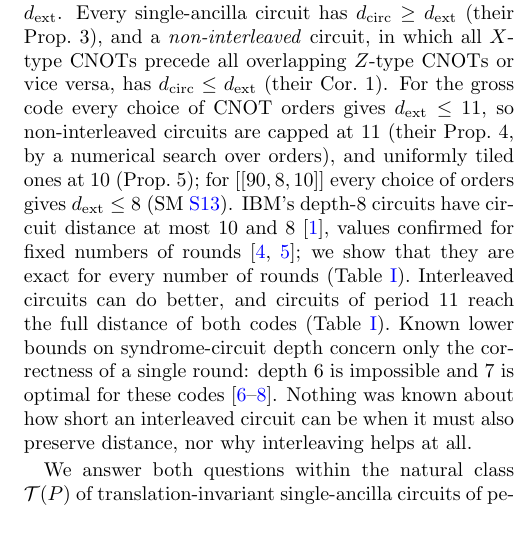
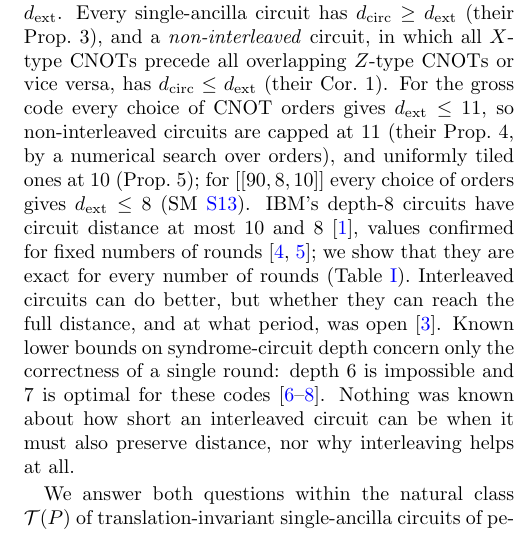
Before and after one commit to GavinNull/gross-code-distance-12, a LaTeX paper (paper/draft.tex): part of one column of page 1 of 14, cut so that both start at the same text. Compiled offline with pdfLaTeX.

Commit message:
Paper P: intro states the open question instead of citing our own period-11 circuits as prior knowledge
Co-Authored-By: Claude Opus 5.5 <noreply@anthropic.com>

```diff
--- a/paper/draft.tex
+++ b/paper/draft.tex
@@ -77,8 +77,8 @@ every choice of CNOT orders gives $\dext\le11$, so non-interleaved circuits are
 (SM~\ref{sm:earlier})\cl{L-22}. IBM's depth-8 circuits have circuit distance at most 10 and
 8~\cite{Bravyi2024}, values confirmed for fixed numbers of
 rounds~\cite{Tesseract2025,Crocker2026}; we show that they are exact for every number of
-rounds (Table~\ref{tab:periods}). Interleaved circuits can do better, and
-circuits of period 11 reach the full distance of both codes (Table~\ref{tab:periods}).
+rounds (Table~\ref{tab:periods}). Interleaved circuits can do better, but whether
+they can reach the full distance, and at what period, was open~\cite{Strikis2026}.
 Known lower bounds on syndrome-circuit depth concern only the correctness of a single
 round: depth 6 is impossible and 7 is optimal for these
 codes~\cite{Li2025parity,Zhang2026ASC,DurazoRocha2026}.
```
Also changed, not shown: paper/draft.pdf.
